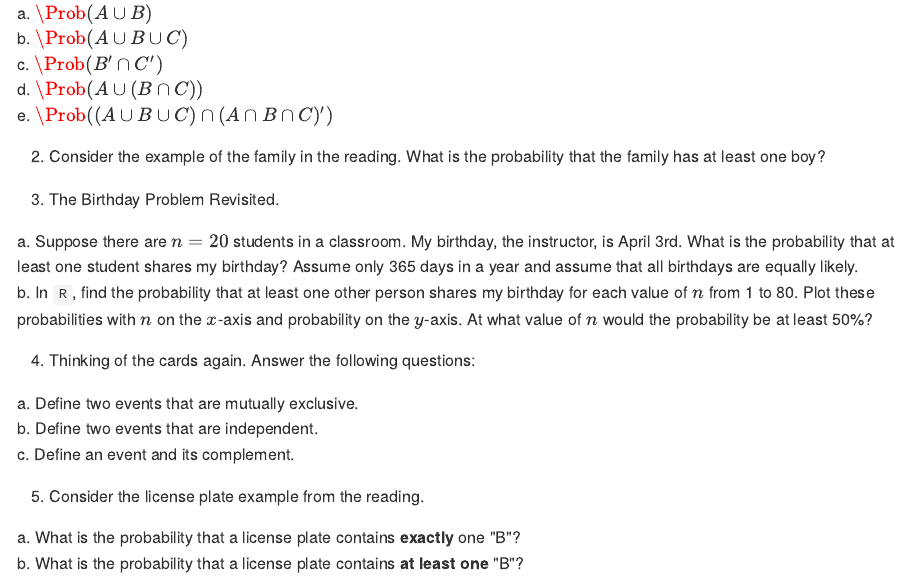
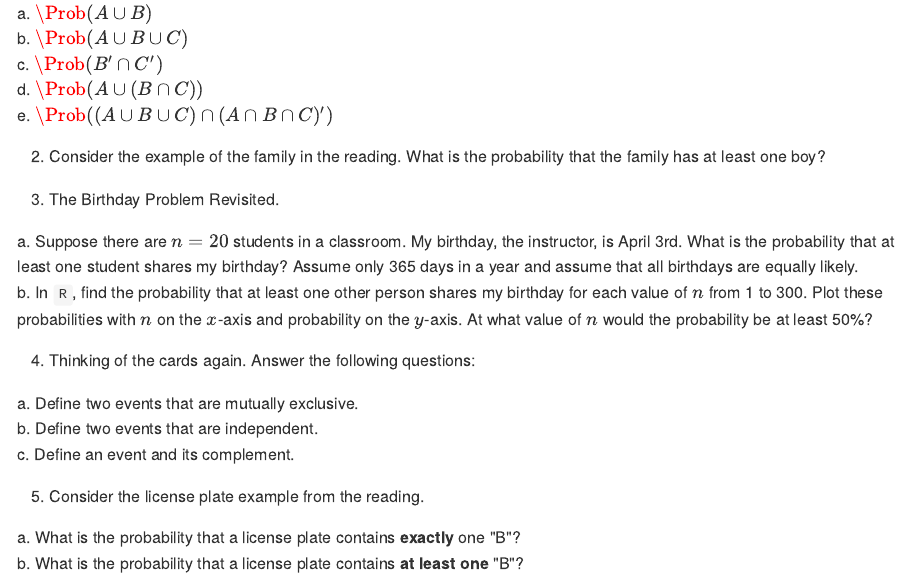
Before and after one commit to DS-USAFA/Probability-and-Statistics-for-Scientists-and-Engineers-BACKUP, an R Markdown document (08-Probability-Rules.Rmd): the page in a window 1100 px wide, from 15630 px down. The pictures show the output file docs/08-Probability-Rules.md that the author committed with the source, drawn offline in the style of GitHub.

Commit message:
Updates to Ch 8
Changed Ch 8, HW #2b so that is asks students to compute probabilities for n=1 to 300.  This ensures their plot will show where p>= 0.5, which is the second part of this question.

```diff
--- a/08-Probability-Rules.Rmd
+++ b/08-Probability-Rules.Rmd
@@ -469,7 +469,7 @@ We have just determined that a full house has a lower probability of occurring t
 3. The Birthday Problem Revisited.
 
 a. Suppose there are $n=20$ students in a classroom. My birthday, the instructor, is April 3rd. What is the probability that at least one student shares my birthday? Assume only 365 days in a year and assume that all birthdays are equally likely.
-b. In `R`, find the probability that at least one other person shares my birthday for each value of $n$ from 1 to 80. Plot these probabilities with $n$ on the $x$-axis and probability on the $y$-axis. At what value of $n$ would the probability be at least 50%?
+b. In `R`, find the probability that at least one other person shares my birthday for each value of $n$ from 1 to 300. Plot these probabilities with $n$ on the $x$-axis and probability on the $y$-axis. At what value of $n$ would the probability be at least 50%?
 
 
 4. Thinking of the cards again. Answer the following questions:
```
Also changed, not shown: docs/08-Probability-Rules.md, docs/09-Conditional-Probability.md, docs/31-Logistic-Regression.md, docs/index.md, docs/search.json, 32 other files.
